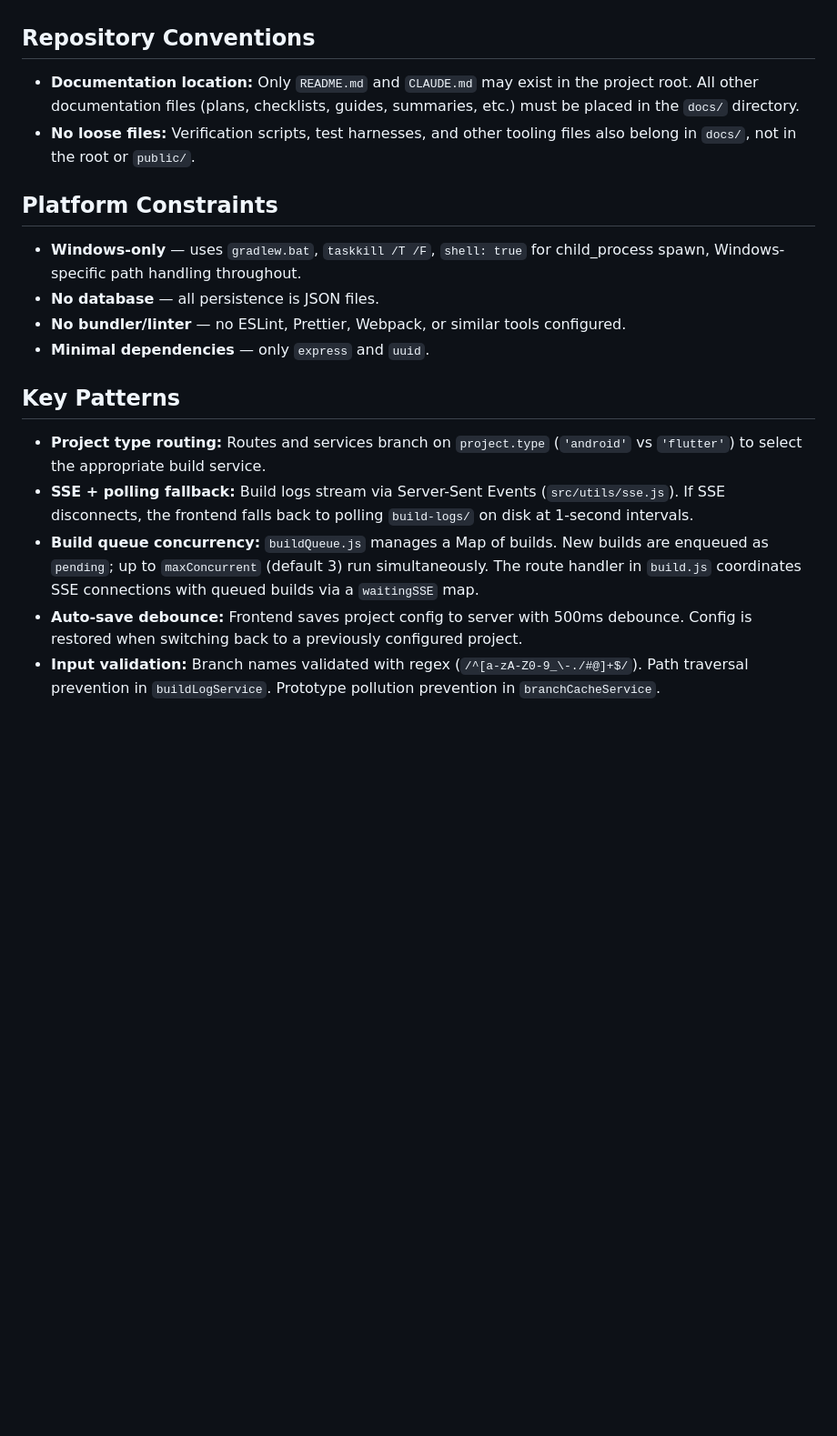
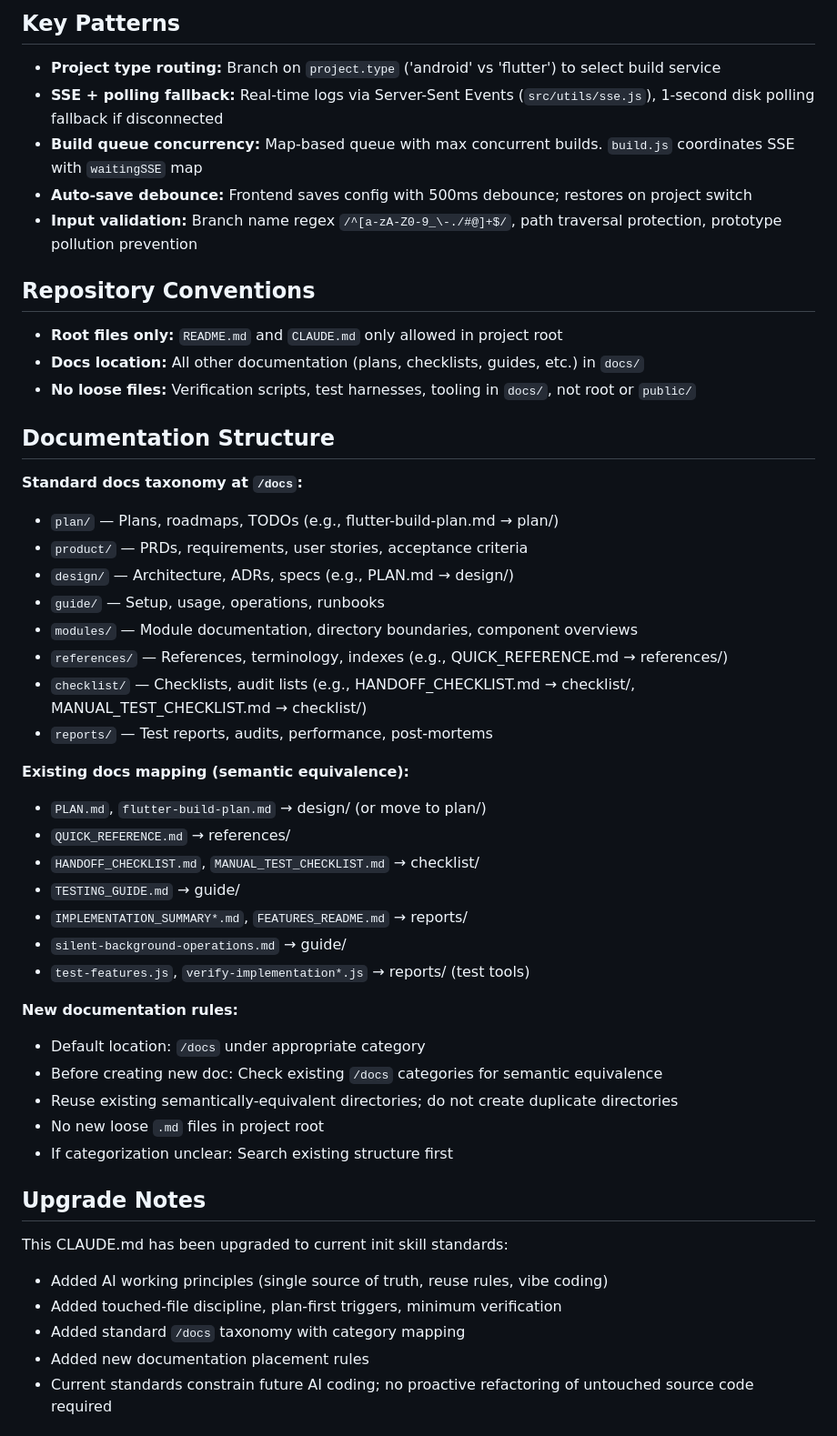
Before and after one commit to adzcsx2/Android-APK-Build-Server, a Markdown page: CLAUDE.md, the part around one of its changes. Shown at 91% size. Drawn GitHub-style; blank space fills up the shorter version.

```diff
--- a/CLAUDE.md
+++ b/CLAUDE.md
@@ -74,20 +129,51 @@ All persistence is via JSON files in `data/`:
+## Key Patterns
+
+- **Project type routing:** Branch on `project.type` ('android' vs 'flutter') to select build service
+- **SSE + polling fallback:** Real-time logs via Server-Sent Events (`src/utils/sse.js`), 1-second disk polling fallback if disconnected
+- **Build queue concurrency:** Map-based queue with max concurrent builds. `build.js` coordinates SSE with `waitingSSE` map
+- **Auto-save debounce:** Frontend saves config with 500ms debounce; restores on project switch
+- **Input validation:** Branch name regex `/^[a-zA-Z0-9_\-./#@]+$/`, path traversal protection, prototype pollution prevention
 
 ## Repository Conventions
 
-- **Documentation location:** Only `README.md` and `CLAUDE.md` may exist in the project root. All other documentation files (plans, checklists, guides, summaries, etc.) must be placed in the `docs/` directory.
-- **No loose files:** Verification scripts, test harnesses, and other tooling files also belong in `docs/`, not in the root or `public/`.
+- **Root files only:** `README.md` and `CLAUDE.md` only allowed in project root
+- **Docs location:** All other documentation (plans, checklists, guides, etc.) in `docs/`
+- **No loose files:** Verification scripts, test harnesses, tooling in `docs/`, not root or `public/`
 
-## Platform Constraints
+## Documentation Structure
 
-- **Windows-only** — uses `gradlew.bat`, `taskkill /T /F`, `shell: true` for child_process spawn, Windows-specific path handling throughout.
-- **No database** — all persistence is JSON files.
-- **No bundler/linter** — no ESLint, Prettier, Webpack, or similar tools configured.
-- **Minimal dependencies** — only `express` and `uuid`.
+**Standard docs taxonomy at `/docs`:**
+- `plan/` — Plans, roadmaps, TODOs (e.g., flutter-build-plan.md → plan/)
+- `product/` — PRDs, requirements, user stories, acceptance criteria
+- `design/` — Architecture, ADRs, specs (e.g., PLAN.md → design/)
+- `guide/` — Setup, usage, operations, runbooks
+- `modules/` — Module documentation, directory boundaries, component overviews
+- `references/` — References, terminology, indexes (e.g., QUICK_REFERENCE.md → references/)
+- `checklist/` — Checklists, audit lists (e.g., HANDOFF_CHECKLIST.md → checklist/, MANUAL_TEST_CHECKLIST.md → checklist/)
+- `reports/` — Test reports, audits, performance, post-mortems
 
-## Key Patterns
+**Existing docs mapping (semantic equivalence):**
+- `PLAN.md`, `flutter-build-plan.md` → design/ (or move to plan/)
+- `QUICK_REFERENCE.md` → references/
+- `HANDOFF_CHECKLIST.md`, `MANUAL_TEST_CHECKLIST.md` → checklist/
+- `TESTING_GUIDE.md` → guide/
+- `IMPLEMENTATION_SUMMARY*.md`, `FEATURES_README.md` → reports/
+- `silent-background-operations.md` → guide/
+- `test-features.js`, `verify-implementation*.js` → reports/ (test tools)
 
-- **Project type routing:** Routes and services branch on `project.type` (`'android'` vs `'flutter'`) to select the appropriate build service.
-- **SSE + polling fallback:** Build logs stream via Server-Sent Events (`src/utils/sse.js`). If SSE disconnects, the frontend falls back to polling `build-logs/` on disk at 1-second intervals.
-- **Build queue concurrency:** `buildQueue.js` manages a Map of builds. New builds are enqueued as `pending`; up to `maxConcurrent` (default 3) run simultaneously. The route handler in `build.js` coordinates SSE connections with queued builds via a `waitingSSE` map.
-- **Auto-save debounce:** Frontend saves project config to server with 500ms debounce. Config is restored when switching back to a previously configured project.
-- **Input validation:** Branch names validated with regex (`/^[a-zA-Z0-9_\-./#@]+$/`). Path traversal prevention in `buildLogService`. Prototype pollution prevention in `branchCacheService`.
+**New documentation rules:**
+- Default location: `/docs` under appropriate category
+- Before creating new doc: Check existing `/docs` categories for semantic equivalence
+- Reuse existing semantically-equivalent directories; do not create duplicate directories
+- No new loose `.md` files in project root
+- If categorization unclear: Search existing structure first
+
+## Upgrade Notes
+
+This CLAUDE.md has been upgraded to current init skill standards:
+- Added AI working principles (single source of truth, reuse rules, vibe coding)
+- Added touched-file discipline, plan-first triggers, minimum verification
+- Added standard `/docs` taxonomy with category mapping
+- Added new documentation placement rules
+- Current standards constrain future AI coding; no proactive refactoring of untouched source code required
+
```
Also changed, not shown: other parts of CLAUDE.md (+106 -29 lines), AGENT.md (added, +170 -0 lines).
